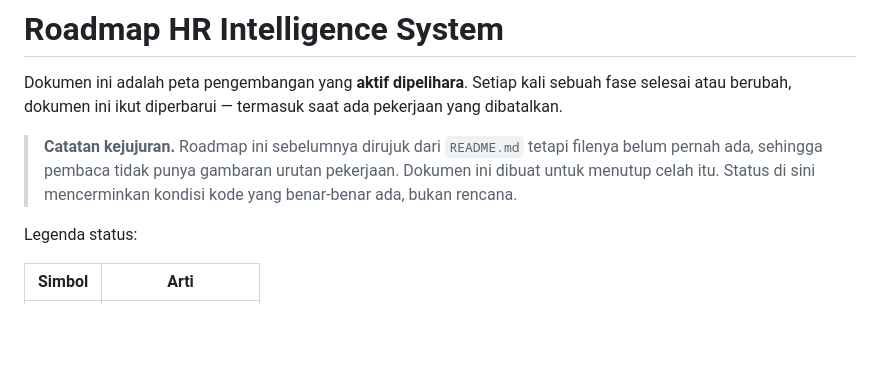
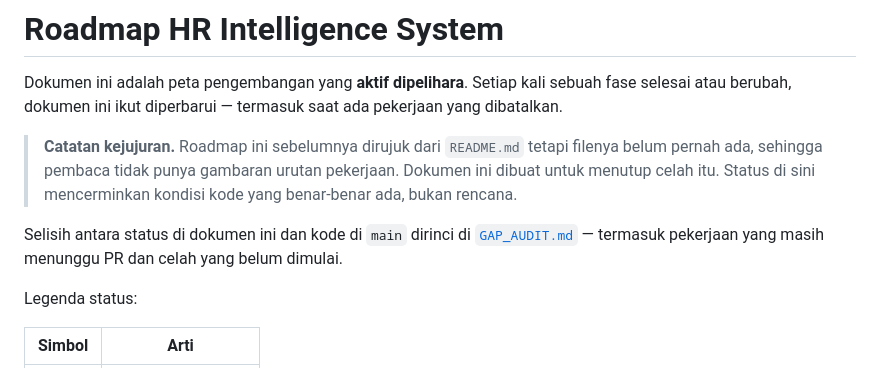
Before and after one commit to fcreatenew/hr-intelligence-system, a Markdown page: ROADMAP.md, the part around the change. Drawn GitHub-style; blank space fills up the shorter version.

```diff
--- a/ROADMAP.md
+++ b/ROADMAP.md
@@ -8,6 +8,10 @@ pekerjaan yang dibatalkan.
 > filenya belum pernah ada, sehingga pembaca tidak punya gambaran urutan
 > pekerjaan. Dokumen ini dibuat untuk menutup celah itu. Status di sini
 > mencerminkan kondisi kode yang benar-benar ada, bukan rencana.
+
+Selisih antara status di dokumen ini dan kode di `main` dirinci di
+[`GAP_AUDIT.md`](GAP_AUDIT.md) — termasuk pekerjaan yang masih menunggu PR dan
+celah yang belum dimulai.
 
 Legenda status:
 
```
Also changed, not shown: GAP_AUDIT.md (added, +150 -0 lines).
